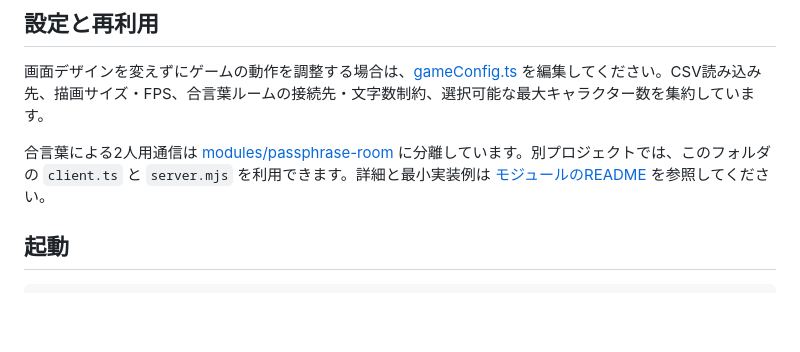
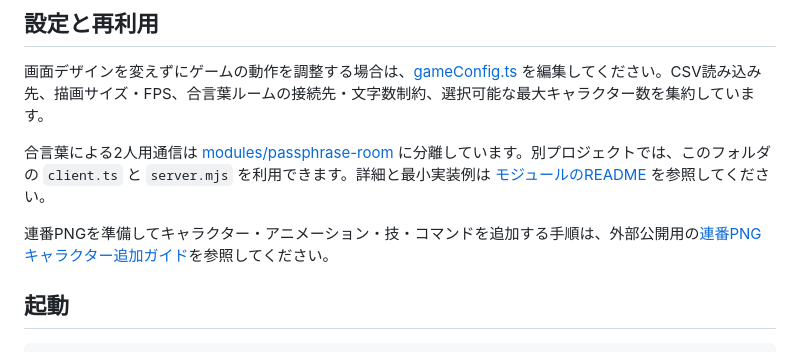
Before and after one commit to Takepath/FightingGame2D, a Markdown page: FightingGame2D/README.md, the part around the change. GitHub-like rendering; blank space fills up the shorter version.

Commit message:
docs: 連番PNGキャラクター追加ガイドを作成し、READMEにリンクを追加

```diff
--- a/FightingGame2D/README.md
+++ b/FightingGame2D/README.md
@@ -7,6 +7,8 @@ Google Chromeで動く、CPU対戦・トレーニング・オンライン対戦
 画面デザインを変えずにゲームの動作を調整する場合は、[gameConfig.ts](src/game/gameConfig.ts) を編集してください。CSV読み込み先、描画サイズ・FPS、合言葉ルームの接続先・文字数制約、選択可能な最大キャラクター数を集約しています。
 
 合言葉による2人用通信は [modules/passphrase-room](modules/passphrase-room) に分離しています。別プロジェクトでは、このフォルダの `client.ts` と `server.mjs` を利用できます。詳細と最小実装例は [モジュールのREADME](modules/passphrase-room/README.md) を参照してください。
+
+連番PNGを準備してキャラクター・アニメーション・技・コマンドを追加する手順は、外部公開用の[連番PNGキャラクター追加ガイド](docs/character-png-animation-guide-ja.md)を参照してください。
 
 ## 起動
 
```
Also changed, not shown: FightingGame2D/docs/character-png-animation-guide-ja.md (added, +321 -0 lines).
